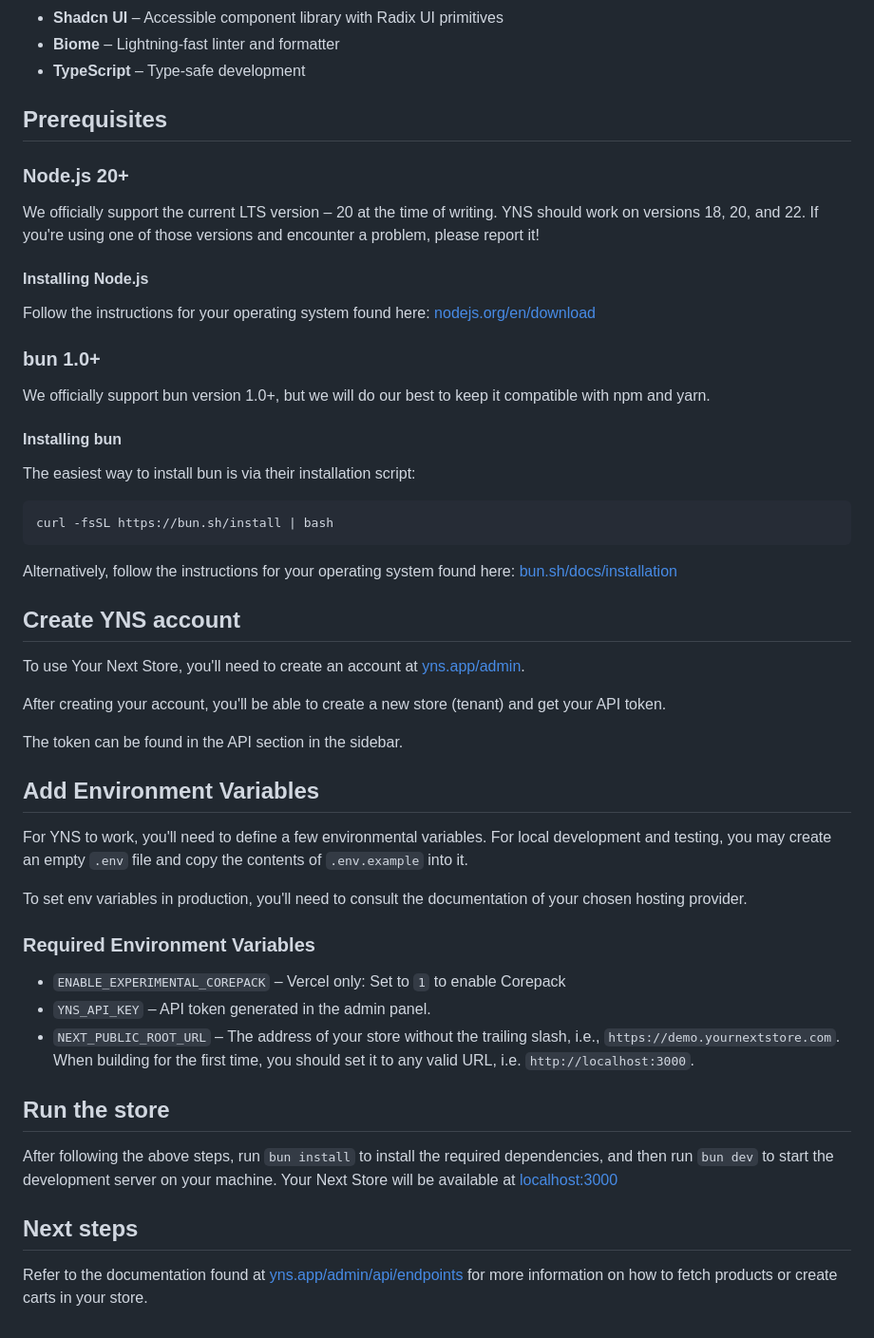
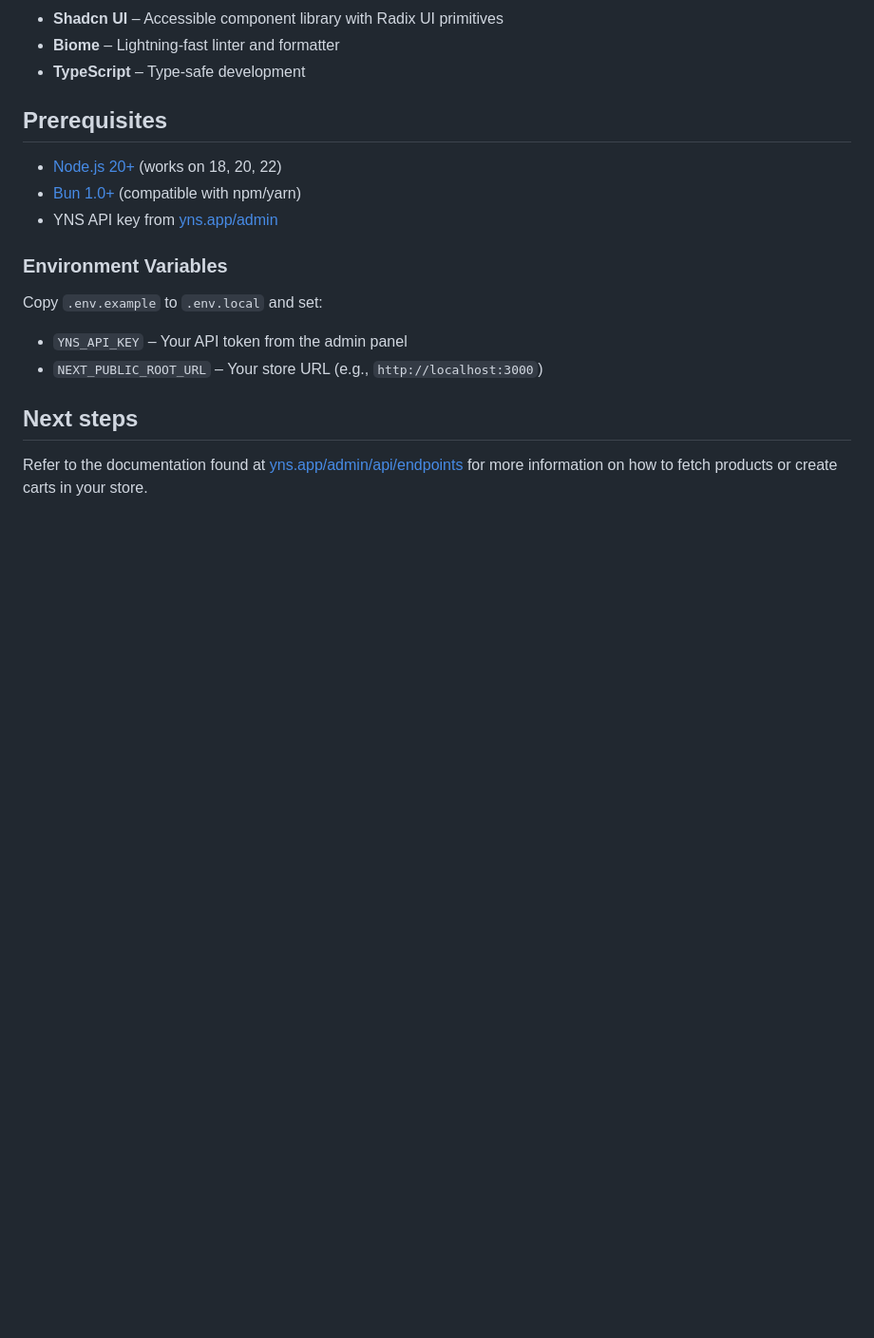
Before and after one commit to yournextstore/yournextstore, a Markdown page: README.md, the part around one of its changes. Shown at 95% size. Rendered like a GitHub page; blank space fills up the shorter version.

````diff
--- a/README.md
+++ b/README.md
@@ -45,52 +107,16 @@ A Next.js boilerplate for building modern, high-performance e-commerce applicati
 
 ## Prerequisites
 
-### Node.js 20+
+- [Node.js 20+](https://nodejs.org/) (works on 18, 20, 22)
+- [Bun 1.0+](https://bun.sh/) (compatible with npm/yarn)
+- YNS API key from [yns.app/admin](https://yns.app/admin)
 
-We officially support the current LTS version – 20 at the time of writing. YNS should work on versions 18, 20, and 22. If you're using one of those versions and encounter a problem, please report it!
+### Environment Variables
 
-#### Installing Node.js
+Copy `.env.example` to `.env.local` and set:
 
-Follow the instructions for your operating system found here: [nodejs.org/en/download](https://nodejs.org/en/download)
-
-### bun 1.0+
-
-We officially support bun version 1.0+, but we will do our best to keep it compatible with npm and yarn.
-
-#### Installing bun
-
-The easiest way to install bun is via their installation script:
-
-```bash
-curl -fsSL https://bun.sh/install | bash
-```
-
-Alternatively, follow the instructions for your operating system found here: [bun.sh/docs/installation](https://bun.sh/docs/installation)
-
-## Create YNS account
-
-To use Your Next Store, you'll need to create an account at [yns.app/admin](https://yns.app/admin).
-
-After creating your account, you'll be able to create a new store (tenant) and get your API token.
-
-The token can be found in the API section in the sidebar.
-
-## Add Environment Variables
-
-For YNS to work, you'll need to define a few environmental variables. For local development and testing, you may create an empty `.env` file and copy the contents of `.env.example` into it.
-
-To set env variables in production, you'll need to consult the documentation of your chosen hosting provider.
-
-### Required Environment Variables
-
-- `ENABLE_EXPERIMENTAL_COREPACK` – Vercel only: Set to `1` to enable Corepack
-- `YNS_API_KEY` – API token generated in the admin panel.
-- `NEXT_PUBLIC_ROOT_URL` – The address of your store without the trailing slash, i.e., `https://demo.yournextstore.com`. When building for the first time, you should set it to any valid URL, i.e. `http://localhost:3000`.
-
-## Run the store
-
-After following the above steps, run `bun install` to install the required dependencies, and then run `bun dev` to start the development server on your machine. Your Next Store will be available at [localhost:3000](http://localhost:3000)
-
+- `YNS_API_KEY` – Your API token from the admin panel
+- `NEXT_PUBLIC_ROOT_URL` – Your store URL (e.g., `http://localhost:3000`)
 
 ## Next steps
 
````
Also changed, not shown: other parts of README.md (+66 -4 lines), public/screenshot.png (added), 1 other file.
